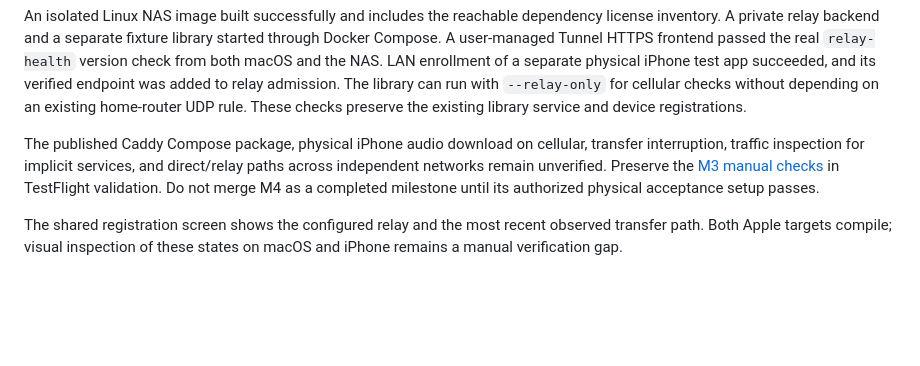
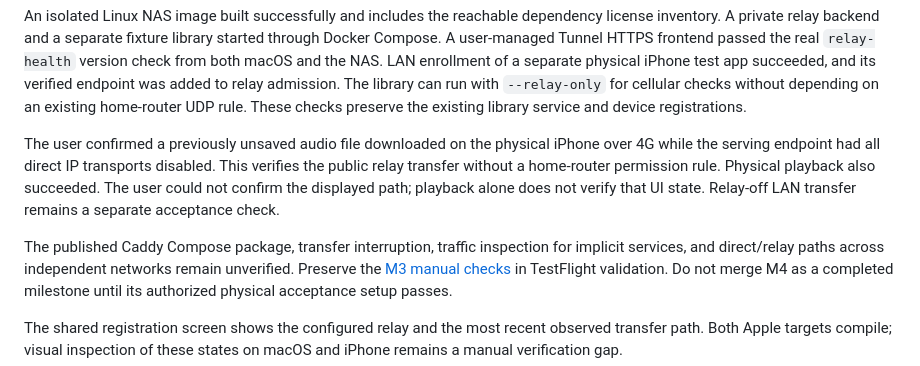
Before and after one commit to asonas/syncstr, a Markdown page: docs/cluster-remote-m4.md, the part around the change. Rendered like a GitHub page; blank space fills up the shorter version.

Commit message:
Record physical cellular audio transfer

```diff
--- a/docs/cluster-remote-m4.md
+++ b/docs/cluster-remote-m4.md
@@ -85,8 +85,15 @@ endpoint was added to relay admission. The library can run with `--relay-only`
 for cellular checks without depending on an existing home-router UDP rule.
 These checks preserve the existing library service and device registrations.
 
-The published Caddy Compose package, physical iPhone audio download on
-cellular, transfer interruption, traffic inspection for implicit services, and
+The user confirmed a previously unsaved audio file downloaded on the physical
+iPhone over 4G while the serving endpoint had all direct IP transports disabled.
+This verifies the public relay transfer without a home-router permission rule.
+Physical playback also succeeded. The user could not confirm the displayed
+path; playback alone does not verify that UI state. Relay-off LAN transfer
+remains a separate acceptance check.
+
+The published Caddy Compose package, transfer interruption,
+traffic inspection for implicit services, and
 direct/relay paths across independent networks remain unverified. Preserve the
 [M3 manual checks](cluster-apple-m3.md) in TestFlight validation. Do not merge M4
 as a completed milestone until its authorized physical acceptance setup passes.
```
